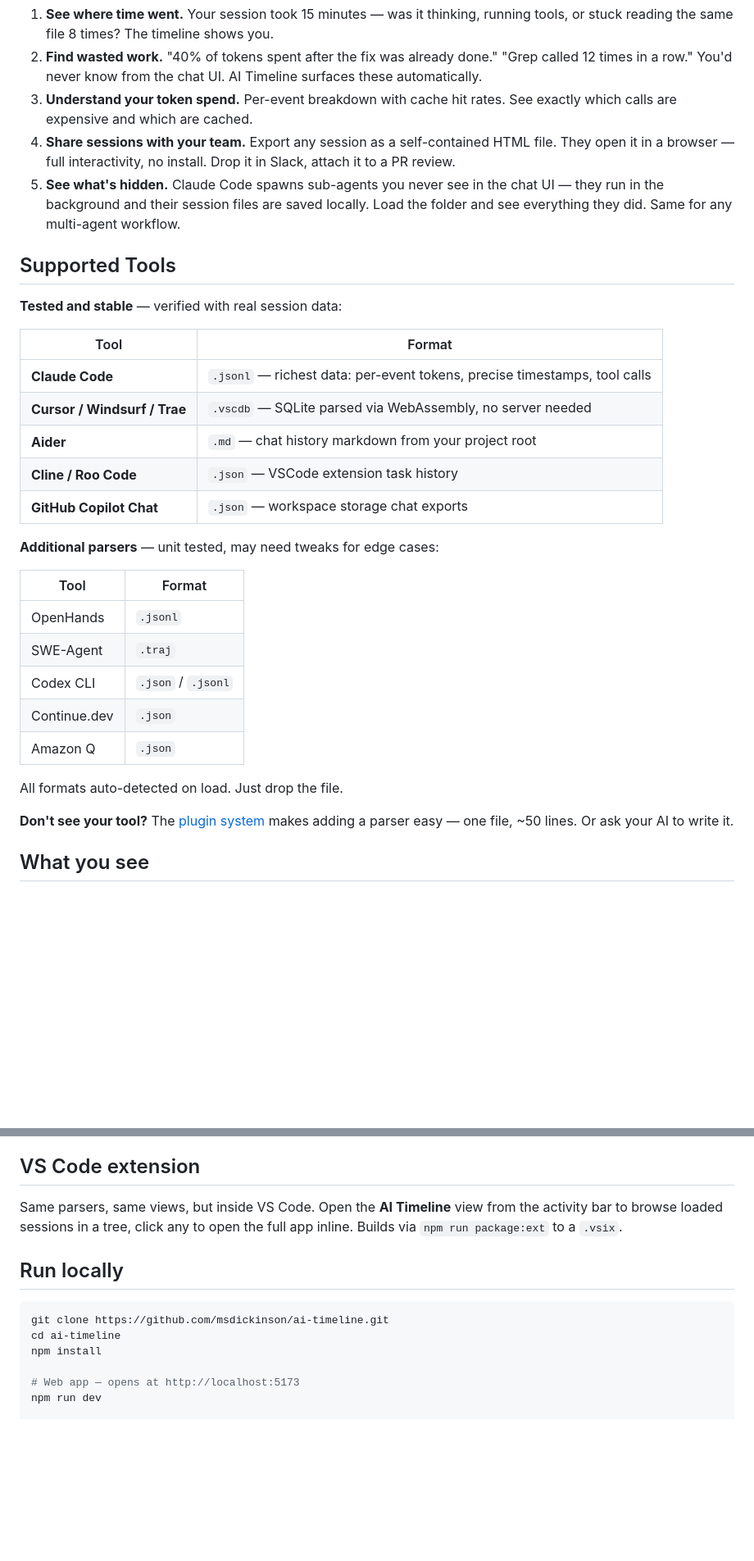
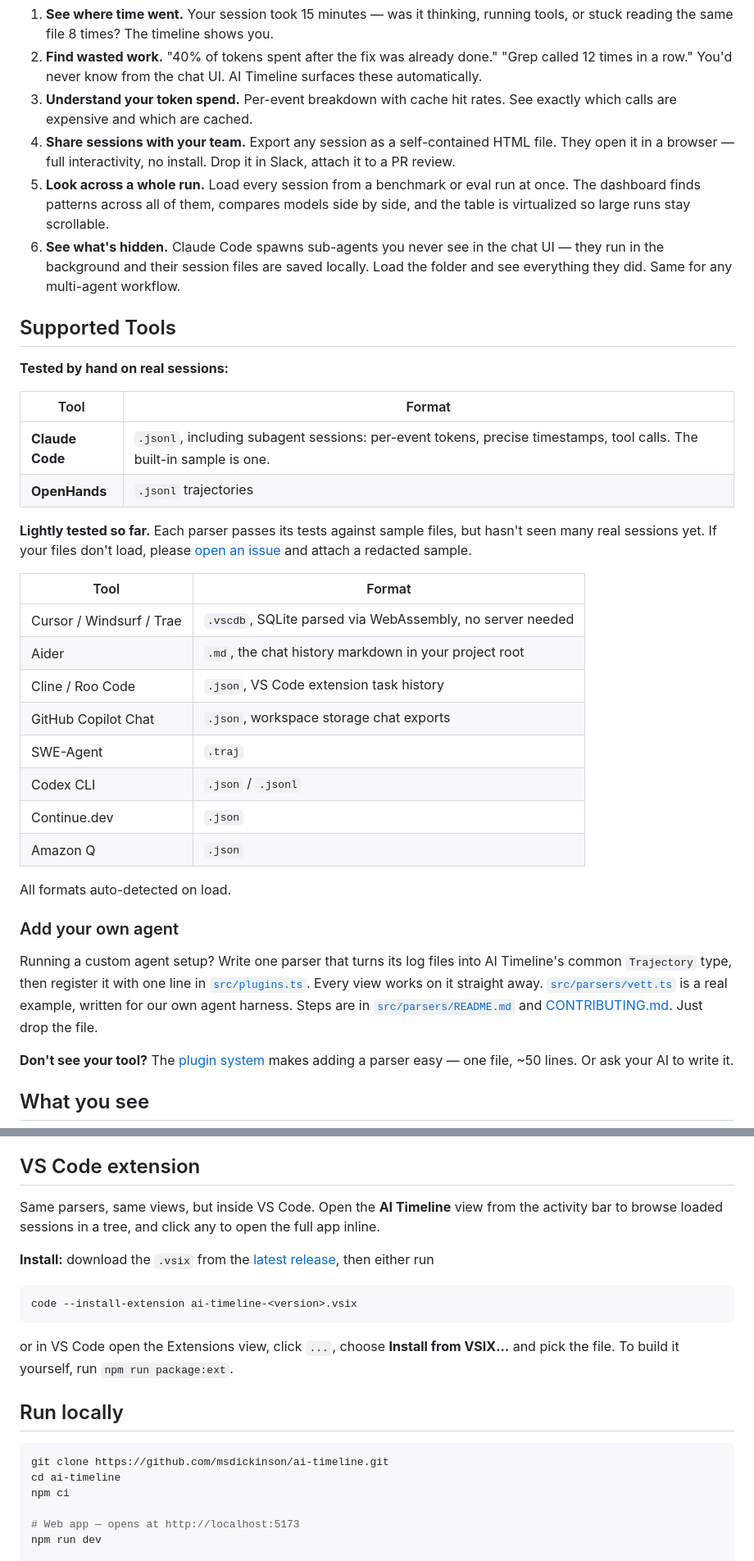
Before and after one commit to msdickinson/ai-timeline, a Markdown page: README.md, 2 parts joined by grey strips. Shown at 82% size. Drawn GitHub-style; blank space fills up the shorter version.

Commit message:
README: honest testing tiers, benchmark-run use, add-your-own-agent, VSIX install
Co-Authored-By: Claude Opus 5.5 <noreply@anthropic.com>

````diff
--- a/README.md
+++ b/README.md
@@ -29,31 +29,36 @@ Everything runs in your browser. Your data never leaves your machine.
 2. **Find wasted work.** "40% of tokens spent after the fix was already done." "Grep called 12 times in a row." You'd never know from the chat UI. AI Timeline surfaces these automatically.
 3. **Understand your token spend.** Per-event breakdown with cache hit rates. See exactly which calls are expensive and which are cached.
 4. **Share sessions with your team.** Export any session as a self-contained HTML file. They open it in a browser — full interactivity, no install. Drop it in Slack, attach it to a PR review.
-5. **See what's hidden.** Claude Code spawns sub-agents you never see in the chat UI — they run in the background and their session files are saved locally. Load the folder and see everything they did. Same for any multi-agent workflow.
+5. **Look across a whole run.** Load every session from a benchmark or eval run at once. The dashboard finds patterns across all of them, compares models side by side, and the table is virtualized so large runs stay scrollable.
+6. **See what's hidden.** Claude Code spawns sub-agents you never see in the chat UI — they run in the background and their session files are saved locally. Load the folder and see everything they did. Same for any multi-agent workflow.
 
 ## Supported Tools
 
-**Tested and stable** — verified with real session data:
+**Tested by hand on real sessions:**
 
 | Tool | Format |
 |------|--------|
-| **Claude Code** | `.jsonl` — richest data: per-event tokens, precise timestamps, tool calls |
-| **Cursor / Windsurf / Trae** | `.vscdb` — SQLite parsed via WebAssembly, no server needed |
-| **Aider** | `.md` — chat history markdown from your project root |
-| **Cline / Roo Code** | `.json` — VSCode extension task history |
-| **GitHub Copilot Chat** | `.json` — workspace storage chat exports |
+| **Claude Code** | `.jsonl`, including subagent sessions: per-event tokens, precise timestamps, tool calls. The built-in sample is one. |
+| **OpenHands** | `.jsonl` trajectories |
 
-**Additional parsers** — unit tested, may need tweaks for edge cases:
+**Lightly tested so far.** Each parser passes its tests against sample files, but hasn't seen many real sessions yet. If your files don't load, please [open an issue](https://github.com/msdickinson/ai-timeline/issues) and attach a redacted sample.
 
 | Tool | Format |
 |------|--------|
-| OpenHands | `.jsonl` |
+| Cursor / Windsurf / Trae | `.vscdb`, SQLite parsed via WebAssembly, no server needed |
+| Aider | `.md`, the chat history markdown in your project root |
+| Cline / Roo Code | `.json`, VS Code extension task history |
+| GitHub Copilot Chat | `.json`, workspace storage chat exports |
 | SWE-Agent | `.traj` |
 | Codex CLI | `.json` / `.jsonl` |
 | Continue.dev | `.json` |
 | Amazon Q | `.json` |
 
-All formats auto-detected on load. Just drop the file.
+All formats auto-detected on load.
+
+### Add your own agent
+
+Running a custom agent setup? Write one parser that turns its log files into AI Timeline's common `Trajectory` type, then register it with one line in [`src/plugins.ts`](src/plugins.ts). Every view works on it straight away. [`src/parsers/vett.ts`](src/parsers/vett.ts) is a real example, written for our own agent harness. Steps are in [`src/parsers/README.md`](src/parsers/README.md) and [CONTRIBUTING.md](CONTRIBUTING.md). Just drop the file.
 
 **Don't see your tool?** The [plugin system](CONTRIBUTING.md) makes adding a parser easy — one file, ~50 lines. Or ask your AI to write it.
 
@@ -132,14 +137,22 @@ See [DEPLOY.md](DEPLOY.md) for the browser requirements (Chrome/Edge for the Fil
 
 ## VS Code extension
 
-Same parsers, same views, but inside VS Code. Open the **AI Timeline** view from the activity bar to browse loaded sessions in a tree, click any to open the full app inline. Builds via `npm run package:ext` to a `.vsix`.
+Same parsers, same views, but inside VS Code. Open the **AI Timeline** view from the activity bar to browse loaded sessions in a tree, and click any to open the full app inline.
+
+**Install:** download the `.vsix` from the [latest release](https://github.com/msdickinson/ai-timeline/releases/latest), then either run
+
+```bash
+code --install-extension ai-timeline-<version>.vsix
+```
+
+or in VS Code open the Extensions view, click `...`, choose **Install from VSIX...** and pick the file. To build it yourself, run `npm run package:ext`.
 
 ## Run locally
 
 ```bash
 git clone https://github.com/msdickinson/ai-timeline.git
 cd ai-timeline
-npm install
+npm ci
 
 # Web app — opens at http://localhost:5173
 npm run dev
````
Also changed, not shown: other parts of README.md (+2 -2 lines), FORMAT-SUPPORT.md (+2 -2 lines).
